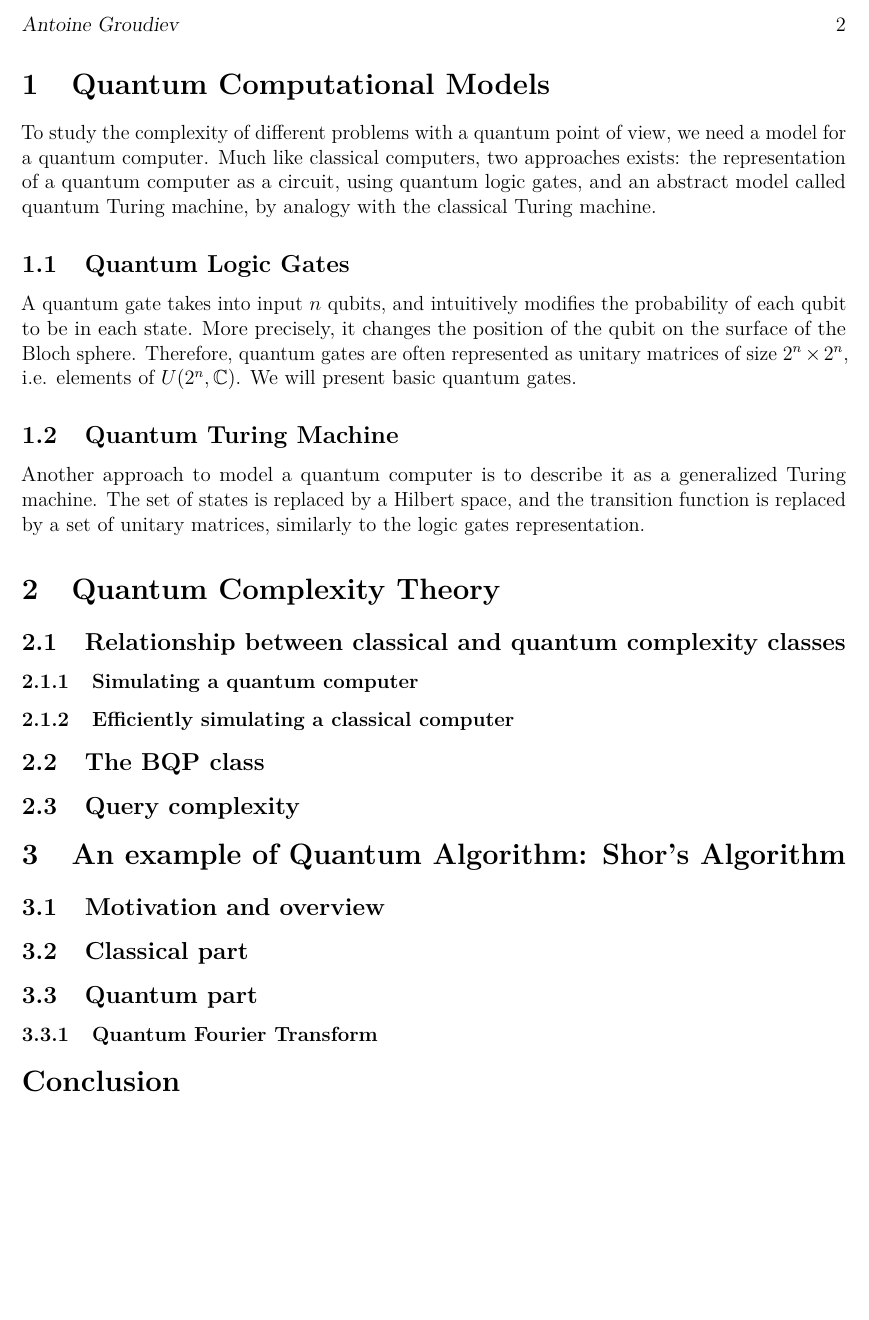
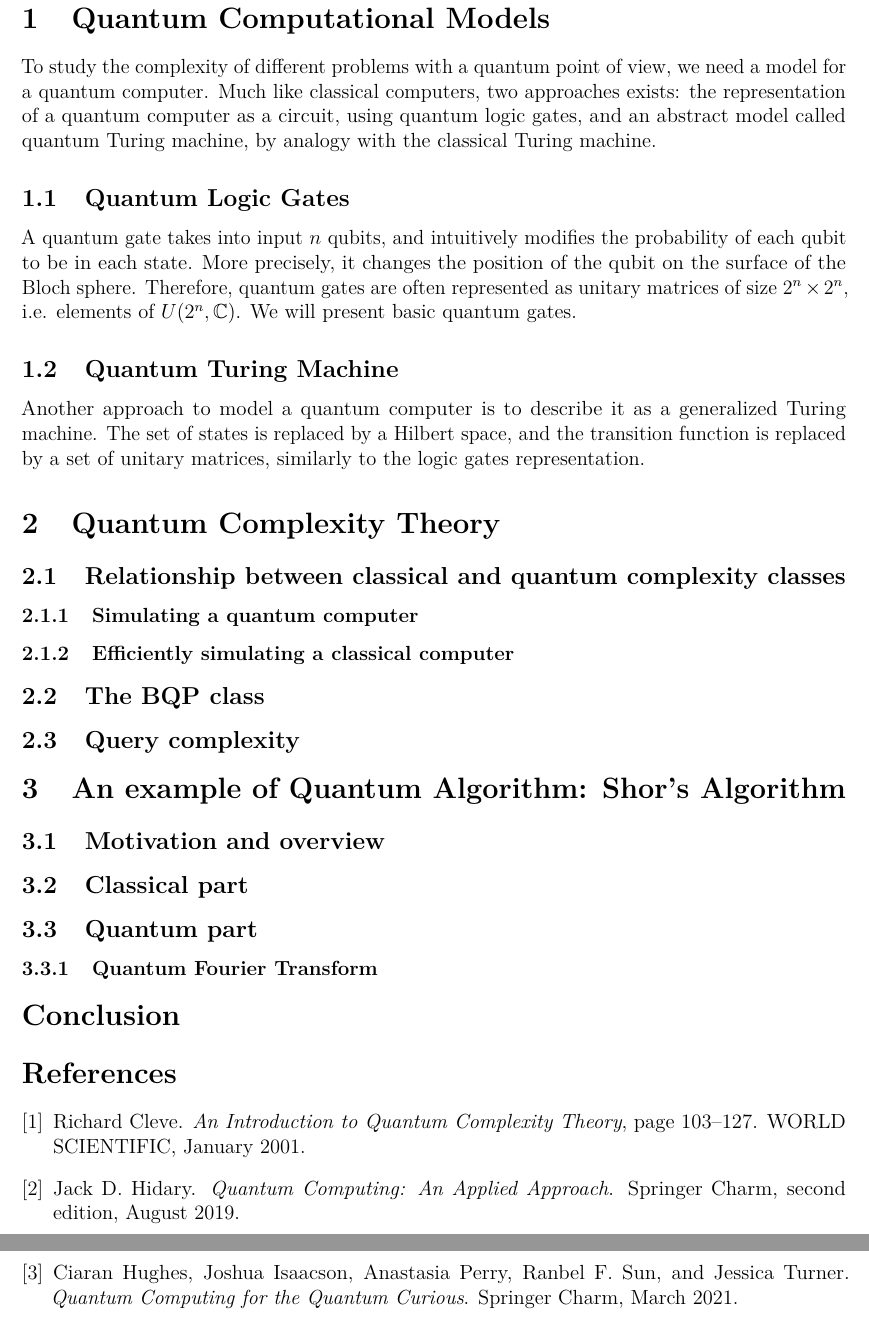
Before and after one commit to Red-Rapious/Quantum-Computation, a LaTeX document (report/report.tex, which reads report/report.bib): part of page 2 of 2 before the commit and two parts of pages 2 and 3 of 3 after it, the two joined at a grey line, cut at the place of the change, the shorter picture padded with empty space. Compiled offline with pdfLaTeX.

Commit message:
Added BibTex

```diff
--- /dev/null
+++ b/report/report.bib
@@ -0,0 +1,2 @@
+@inbook{Cleve_2001,
+   title={An Introduction to Quantum Complexity Theory},
@@ -0,0 +7 @@
+   publisher={WORLD SCIENTIFIC},
@@ -0,0 +14,17 @@
+    title={Quantum Computing for the Quantum Curious},
+    url={https://link.springer.com/book/10.1007/978-3-030-61601-4},
+    publisher={Springer Charm},
+    author="Hughes, Ciaran and Isaacson, Joshua and Perry, Anastasia and Sun, Ranbel F. and Turner, Jessica",
+    year={2021},
+    month=mar
+}
+
+@book{quantum_applied,
+    title={Quantum Computing: An Applied Approach},
+    url={https://link.springer.com/book/10.1007/978-3-030-23922-0},
+    author={Hidary, Jack D.},
+    year={2019},
+    month=aug,
+    publisher={Springer Charm},
+    edition="Second"
+}
--- a/report/report.tex
+++ b/report/report.tex
@@ -6,14 +6,10 @@
 \usepackage[utf8]{inputenc}
 \usepackage[kerning=true]{microtype}
 \usepackage{lmodern}
-\usepackage{algorithm}
-\usepackage{algpseudocode}
 
 \usepackage{amsmath}
 \usepackage{amsfonts}
 \usepackage{amssymb}
-
-\usepackage{tikz}
 
 \usepackage{hyperref}
 
@@ -21,7 +17,7 @@
 
 \title{\vspace{-3ex} \textbf{Quantum Computation}}
 \author{Antoine Groudiev}
-\date{\vspace{-1ex}Last edited \today}
+\date{\vspace{-1ex}\today}
 \markright{Antoine Groudiev}{}
 \pagestyle{myheadings}
 
```
Also changed, not shown: report/report.pdf, report/report.bib (10 more changed lines), report/report.tex (4 more changed lines).
